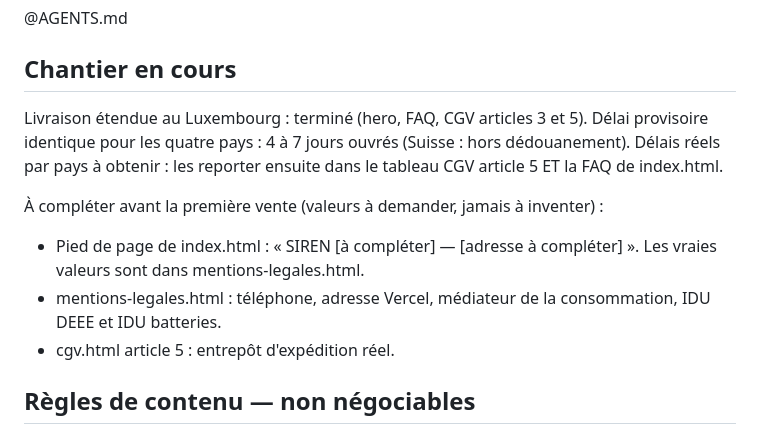
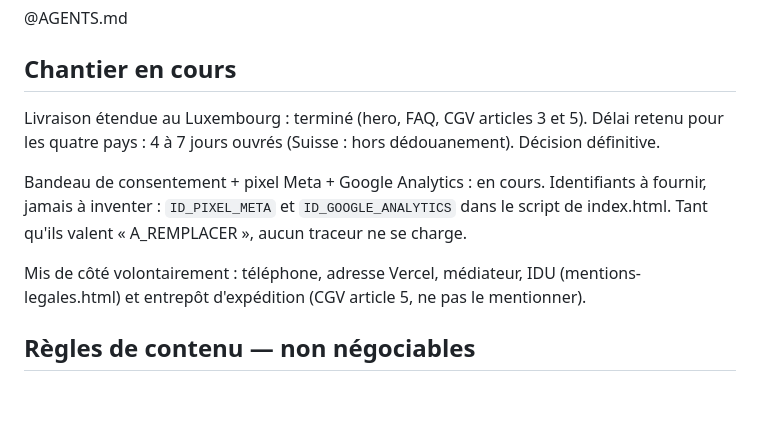
Before and after one commit to Pops-AI/anderson-paris, a Markdown page: CLAUDE.md, the part around the change. Drawn GitHub-style; blank space fills up the shorter version.

Commit message:
Acte le délai de 4 à 7 jours ouvrés et le chantier du bandeau de consentement
Co-Authored-By: Claude Opus 5 <noreply@anthropic.com>

```diff
--- a/CLAUDE.md
+++ b/CLAUDE.md
@@ -5,13 +5,13 @@
 ## Chantier en cours
 
 Livraison étendue au Luxembourg : terminé (hero, FAQ, CGV articles 3 et 5).
-Délai provisoire identique pour les quatre pays : 4 à 7 jours ouvrés (Suisse : hors dédouanement).
-Délais réels par pays à obtenir : les reporter ensuite dans le tableau CGV article 5 ET la FAQ de index.html.
+Délai retenu pour les quatre pays : 4 à 7 jours ouvrés (Suisse : hors dédouanement). Décision définitive.
 
-À compléter avant la première vente (valeurs à demander, jamais à inventer) :
-- Pied de page de index.html : « SIREN [à compléter] — [adresse à compléter] ». Les vraies valeurs sont dans mentions-legales.html.
-- mentions-legales.html : téléphone, adresse Vercel, médiateur de la consommation, IDU DEEE et IDU batteries.
-- cgv.html article 5 : entrepôt d'expédition réel.
+Bandeau de consentement + pixel Meta + Google Analytics : en cours.
+Identifiants à fournir, jamais à inventer : `ID_PIXEL_META` et `ID_GOOGLE_ANALYTICS` dans le script de index.html.
+Tant qu'ils valent « A_REMPLACER », aucun traceur ne se charge.
+
+Mis de côté volontairement : téléphone, adresse Vercel, médiateur, IDU (mentions-legales.html) et entrepôt d'expédition (CGV article 5, ne pas le mentionner).
 
 ## Règles de contenu — non négociables
 
```
